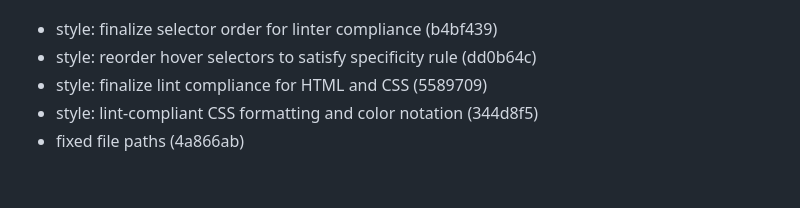
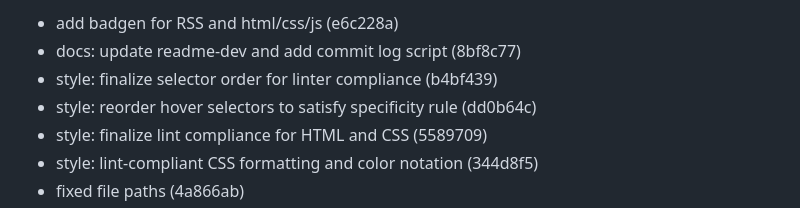
Before and after one commit to CharlieFox84/iryna-watch, a Markdown page: commit.md, the part around the change printed below. GitHub-like rendering; blank space fills up the shorter version.

```diff
--- a/commit.md
+++ b/commit.md
@@ -4,4 +4,6 @@ Updated: Mon, Oct 13, 2025  9:10:55 AM
 
+- add badgen for RSS and html/css/js (e6c228a)
+- docs: update readme-dev and add commit log script (8bf8c77)
 - style: finalize selector order for linter compliance (b4bf439)
 - style: reorder hover selectors to satisfy specificity rule (dd0b64c)
 - style: finalize lint compliance for HTML and CSS (5589709)
```
Also changed, not shown: other parts of commit.md (+1 -1 lines).
